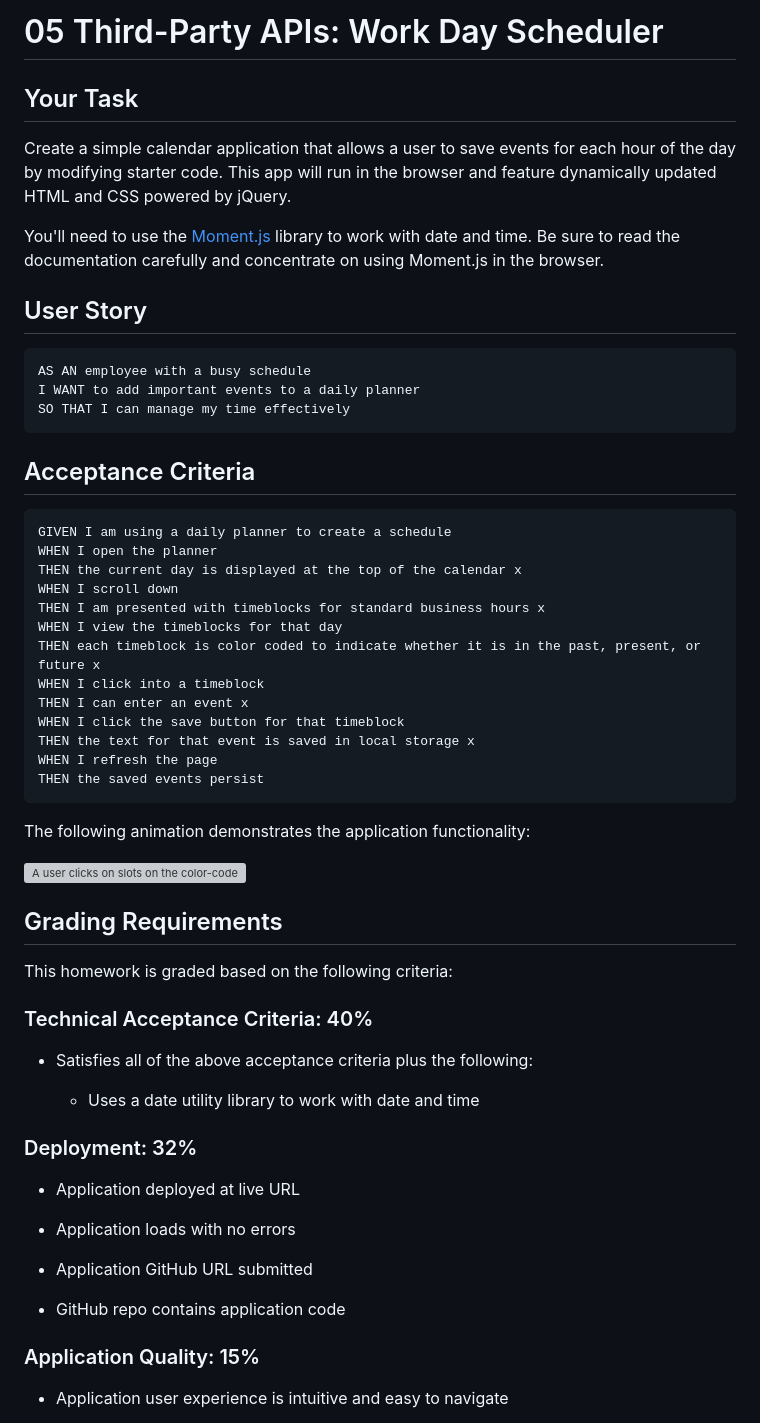
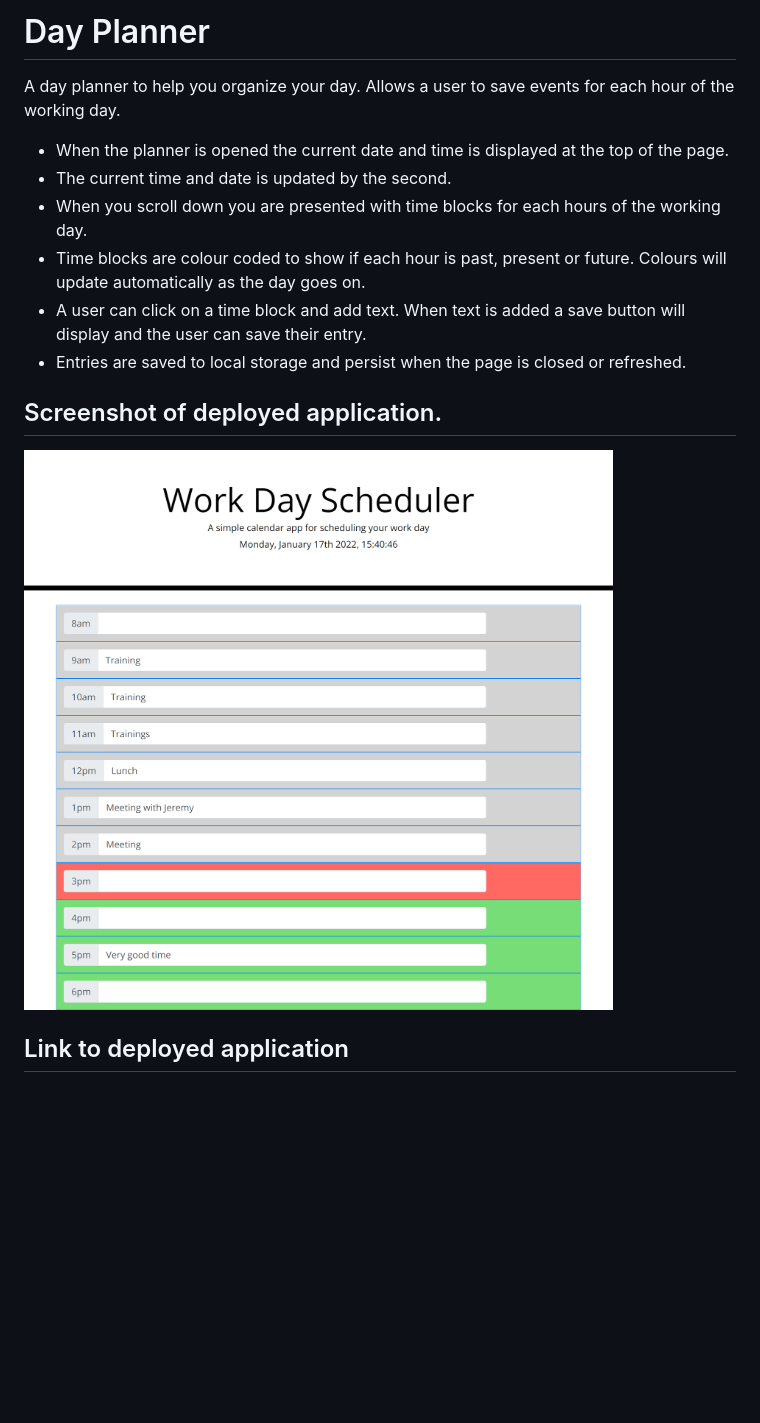
Before and after one commit to BGrowcott/bg-dayplanner, a Markdown page: README.md, the part around the change printed below. Rendered like a GitHub page; pictures changed too: assets/images/dayplanner-screenshot.png (added); blank space fills up the shorter version; grey boxes are pictures that could not be loaded.

Commit message:
readme created

````diff
--- a/README.md
+++ b/README.md
@@ -1,63 +1,18 @@
-# 05 Third-Party APIs: Work Day Scheduler
+# Day Planner
 
-## Your Task
+A day planner to help you organize your day. Allows a user to save events for each hour of the working day.
 
-Create a simple calendar application that allows a user to save events for each hour of the day by modifying starter code. This app will run in the browser and feature dynamically updated HTML and CSS powered by jQuery.
+- When the planner is opened the current date and time is displayed at the top of the page.
+- The current time and date is updated by the second.
+- When you scroll down you are presented with time blocks for each hours of the working day.
+- Time blocks are colour coded to show if each hour is past, present or future.
+Colours will update automatically as the day goes on.
+- A user can click on a time block and add text. When text is added a save button will display and the user can save their entry.
+- Entries are saved to local storage and persist when the page is closed or refreshed.
 
-You'll need to use the [Moment.js](https://momentjs.com/) library to work with date and time. Be sure to read the documentation carefully and concentrate on using Moment.js in the browser.
+## Screenshot of deployed application.
 
-## User Story
+![Screenshot of deployed application](/assets/images/dayplanner-screenshot.png)
 
-```md
-AS AN employee with a busy schedule
-I WANT to add important events to a daily planner
-SO THAT I can manage my time effectively
-```
+## Link to deployed application
 
-## Acceptance Criteria
-
-```md
-GIVEN I am using a daily planner to create a schedule
-WHEN I open the planner
-THEN the current day is displayed at the top of the calendar x
-WHEN I scroll down
-THEN I am presented with timeblocks for standard business hours x
-WHEN I view the timeblocks for that day
-THEN each timeblock is color coded to indicate whether it is in the past, present, or future x
-WHEN I click into a timeblock
-THEN I can enter an event x
-WHEN I click the save button for that timeblock
-THEN the text for that event is saved in local storage x
-WHEN I refresh the page
-THEN the saved events persist
-```
-
-The following animation demonstrates the application functionality:
-
-![A user clicks on slots on the color-coded calendar and edits the events.](./Assets/05-third-party-apis-homework-demo.gif)
-
-
-## Grading Requirements
-
-This homework is graded based on the following criteria:
-
-### Technical Acceptance Criteria: 40%
-
-* Satisfies all of the above acceptance criteria plus the following:
-
-  * Uses a date utility library to work with date and time
-
-### Deployment: 32%
-
-* Application deployed at live URL
-
-* Application loads with no errors
-
-* Application GitHub URL submitted
-
-* GitHub repo contains application code
-
-### Application Quality: 15%
-
-* Application user experience is intuitive and easy to navigate
-
````
Also changed, not shown: other parts of README.md (+1 -26 lines).
